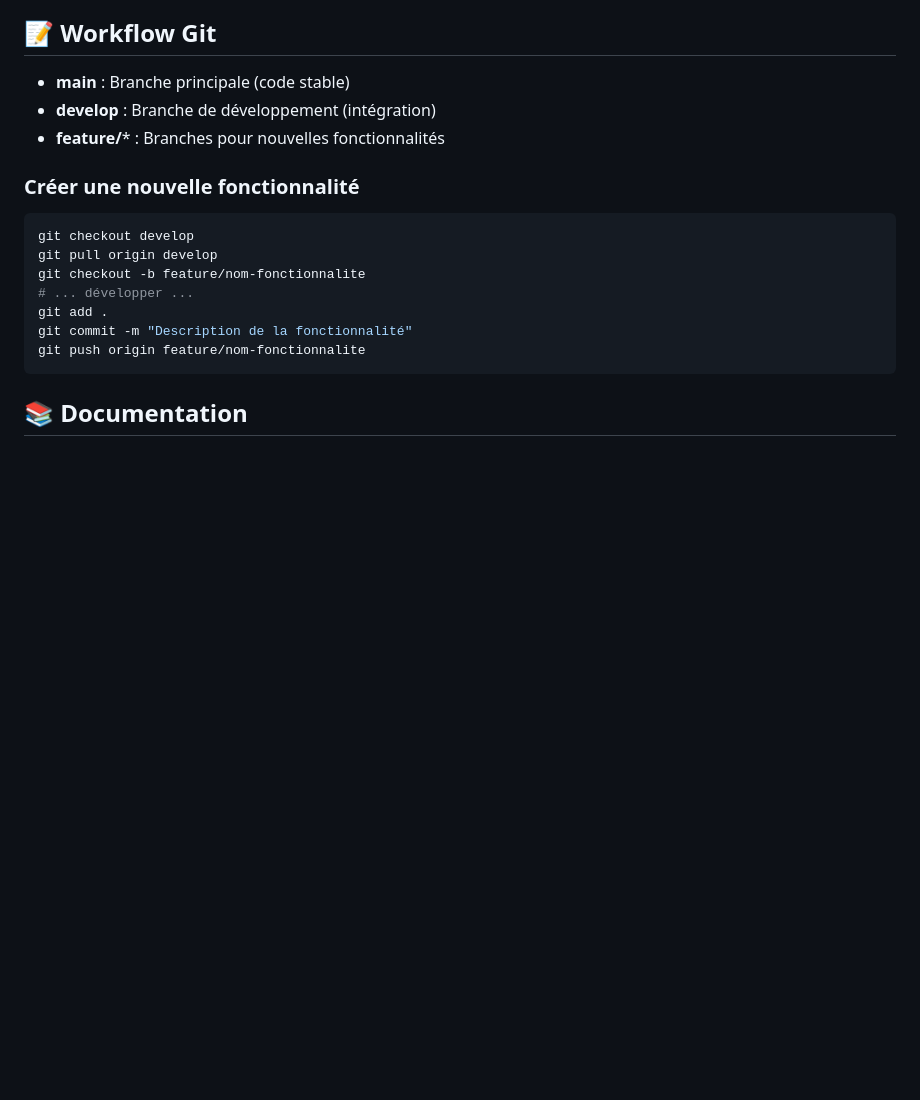
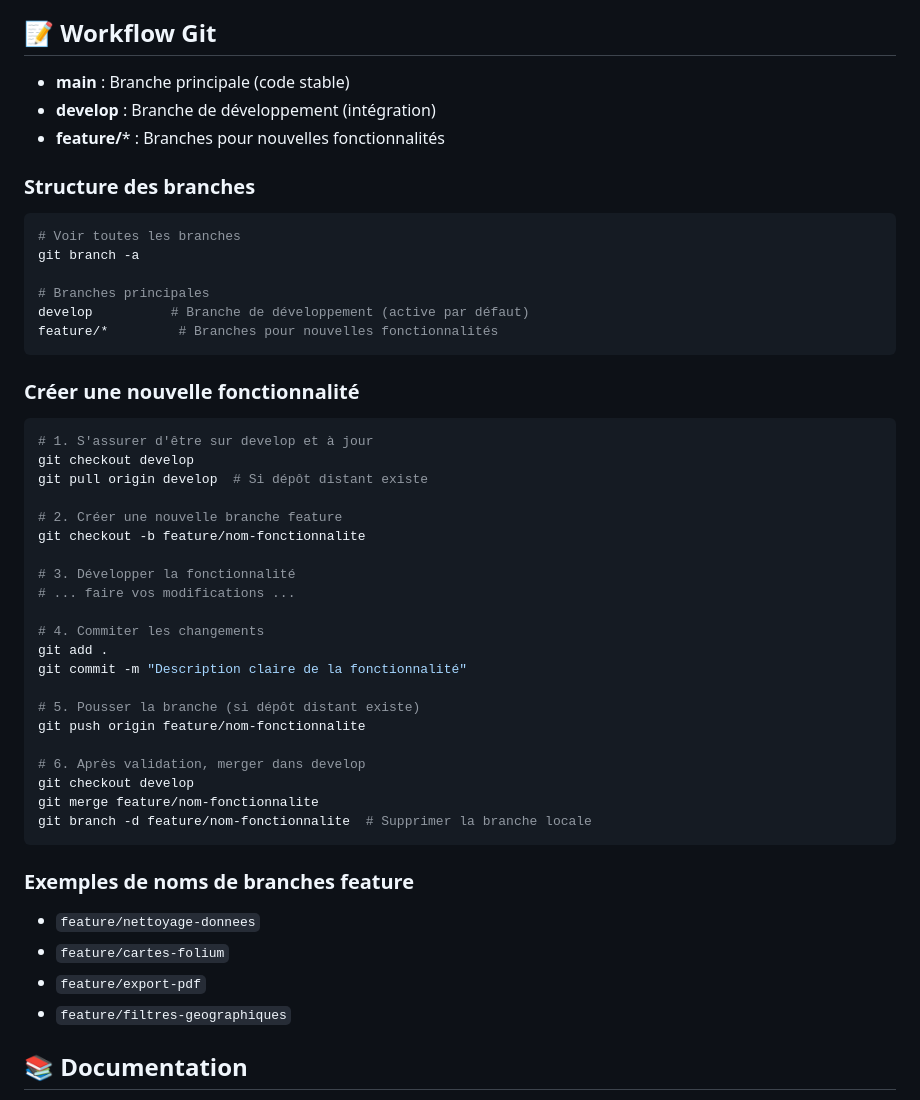
Before and after one commit to TheMajaveli/projet_python_next_u, a Markdown page: README.md, the part around the change. Drawn GitHub-style; blank space fills up the shorter version.

Commit message:
docs: improve Git workflow documentation with feature branch examples

````diff
--- a/README.md
+++ b/README.md
@@ -101,16 +101,47 @@ projet_python_next_u/
 - **develop** : Branche de développement (intégration)
 - **feature/*** : Branches pour nouvelles fonctionnalités
 
+### Structure des branches
+
+```bash
+# Voir toutes les branches
+git branch -a
+
+# Branches principales
+develop          # Branche de développement (active par défaut)
+feature/*         # Branches pour nouvelles fonctionnalités
+```
+
 ### Créer une nouvelle fonctionnalité
 ```bash
+# 1. S'assurer d'être sur develop et à jour
 git checkout develop
-git pull origin develop
+git pull origin develop  # Si dépôt distant existe
+
+# 2. Créer une nouvelle branche feature
 git checkout -b feature/nom-fonctionnalite
-# ... développer ...
+
+# 3. Développer la fonctionnalité
+# ... faire vos modifications ...
+
+# 4. Commiter les changements
 git add .
-git commit -m "Description de la fonctionnalité"
+git commit -m "Description claire de la fonctionnalité"
+
+# 5. Pousser la branche (si dépôt distant existe)
 git push origin feature/nom-fonctionnalite
+
+# 6. Après validation, merger dans develop
+git checkout develop
+git merge feature/nom-fonctionnalite
+git branch -d feature/nom-fonctionnalite  # Supprimer la branche locale
 ```
+
+### Exemples de noms de branches feature
+- `feature/nettoyage-donnees`
+- `feature/cartes-folium`
+- `feature/export-pdf`
+- `feature/filtres-geographiques`
 
 ## 📚 Documentation
 
````
